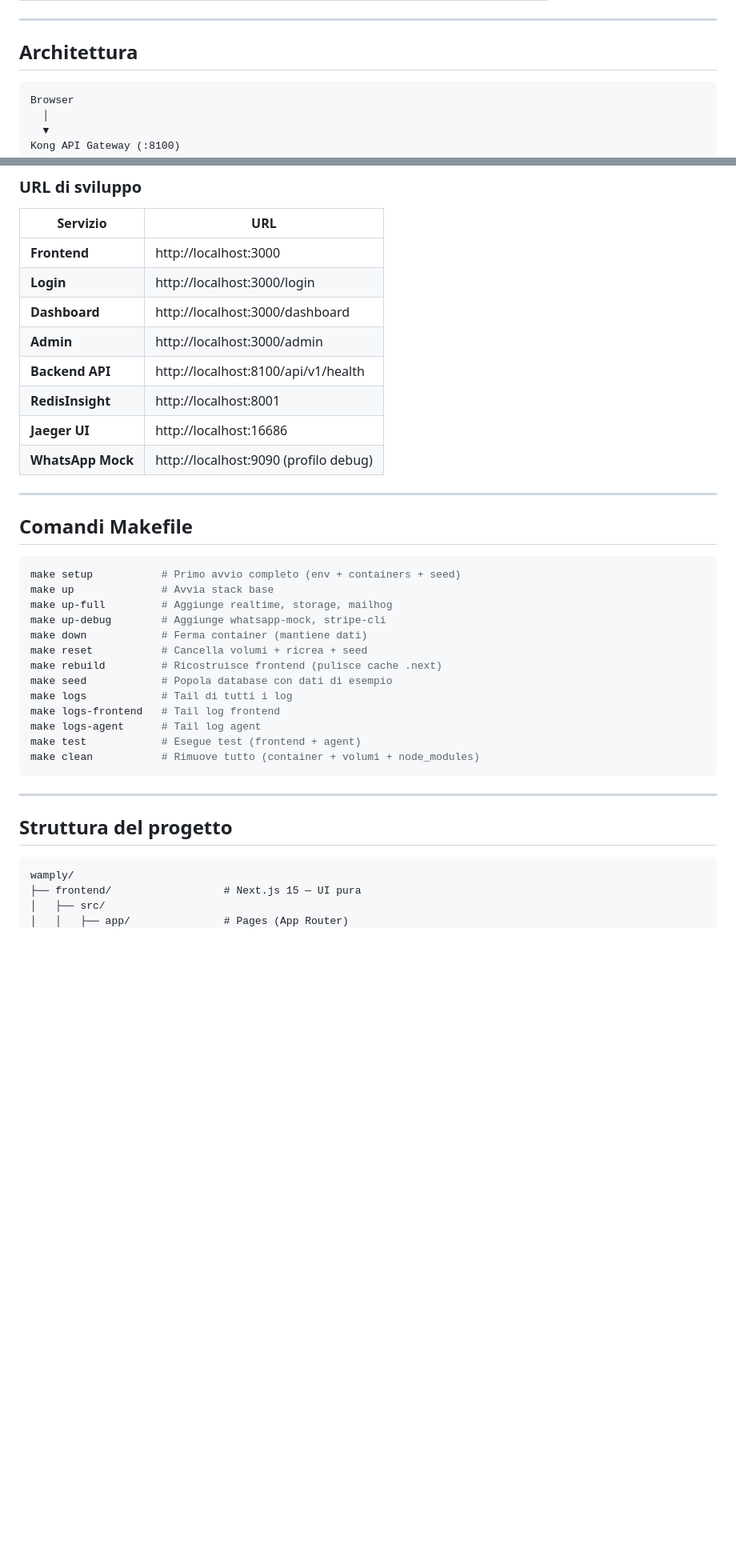
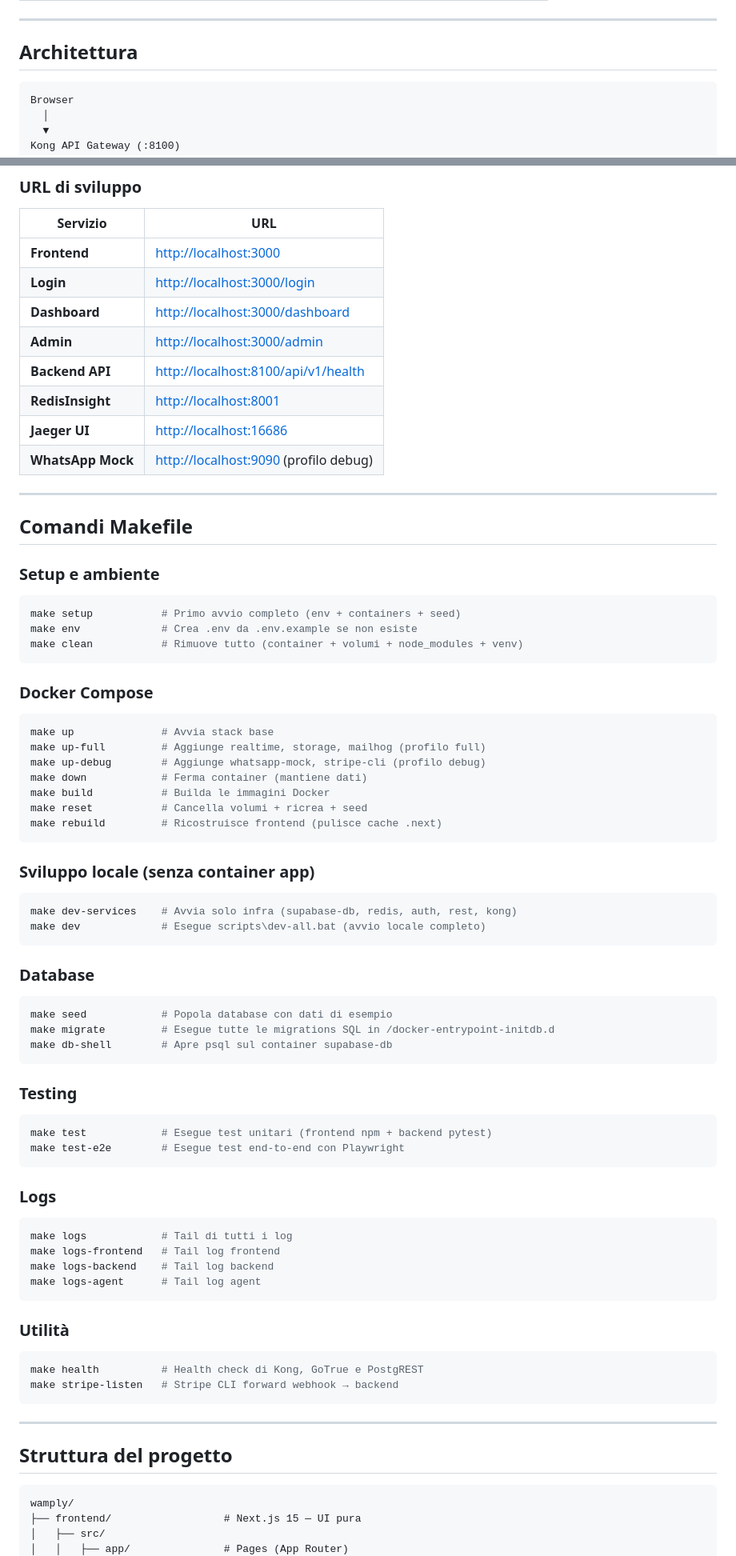
Before and after one commit to agent-engineering-studio/wamply, a Markdown page: README.md, 2 parts joined by grey strips. Shown at 80% size. GitHub-like rendering; blank space fills up the shorter version.

````diff
--- a/README.md
+++ b/README.md
@@ -31,7 +31,7 @@ A differenza delle soluzioni tradizionali che inviano lo stesso template con var
 
 ## Architettura
 
-```
+```text
 Browser
   │
   ▼
@@ -113,40 +114,82 @@ make setup
 
 | Servizio | URL |
 |----------|-----|
-| **Frontend** | http://localhost:3000 |
-| **Login** | http://localhost:3000/login |
-| **Dashboard** | http://localhost:3000/dashboard |
-| **Admin** | http://localhost:3000/admin |
-| **Backend API** | http://localhost:8100/api/v1/health |
-| **RedisInsight** | http://localhost:8001 |
-| **Jaeger UI** | http://localhost:16686 |
-| **WhatsApp Mock** | http://localhost:9090 (profilo debug) |
+| **Frontend** | <http://localhost:3000> |
+| **Login** | <http://localhost:3000/login> |
+| **Dashboard** | <http://localhost:3000/dashboard> |
+| **Admin** | <http://localhost:3000/admin> |
+| **Backend API** | <http://localhost:8100/api/v1/health> |
+| **RedisInsight** | <http://localhost:8001> |
+| **Jaeger UI** | <http://localhost:16686> |
+| **WhatsApp Mock** | <http://localhost:9090> (profilo debug) |
 
 ---
 
 ## Comandi Makefile
 
+### Setup e ambiente
+
 ```bash
 make setup           # Primo avvio completo (env + containers + seed)
+make env             # Crea .env da .env.example se non esiste
+make clean           # Rimuove tutto (container + volumi + node_modules + venv)
+```
+
+### Docker Compose
+
+```bash
 make up              # Avvia stack base
-make up-full         # Aggiunge realtime, storage, mailhog
-make up-debug        # Aggiunge whatsapp-mock, stripe-cli
+make up-full         # Aggiunge realtime, storage, mailhog (profilo full)
+make up-debug        # Aggiunge whatsapp-mock, stripe-cli (profilo debug)
 make down            # Ferma container (mantiene dati)
+make build           # Builda le immagini Docker
 make reset           # Cancella volumi + ricrea + seed
 make rebuild         # Ricostruisce frontend (pulisce cache .next)
+```
+
+### Sviluppo locale (senza container app)
+
+```bash
+make dev-services    # Avvia solo infra (supabase-db, redis, auth, rest, kong)
+make dev             # Esegue scripts\dev-all.bat (avvio locale completo)
+```
+
+### Database
+
+```bash
 make seed            # Popola database con dati di esempio
+make migrate         # Esegue tutte le migrations SQL in /docker-entrypoint-initdb.d
+make db-shell        # Apre psql sul container supabase-db
+```
+
+### Testing
+
+```bash
+make test            # Esegue test unitari (frontend npm + backend pytest)
+make test-e2e        # Esegue test end-to-end con Playwright
+```
+
+### Logs
+
+```bash
 make logs            # Tail di tutti i log
 make logs-frontend   # Tail log frontend
+make logs-backend    # Tail log backend
 make logs-agent      # Tail log agent
-make test            # Esegue test (frontend + agent)
-make clean           # Rimuove tutto (container + volumi + node_modules)
+```
+
+### Utilità
+
+```bash
+make health          # Health check di Kong, GoTrue e PostgREST
+make stripe-listen   # Stripe CLI forward webhook → backend
 ```
 
 ---
 
 ## Struttura del progetto
 
-```
+```text
 wamply/
 ├── frontend/                  # Next.js 15 — UI pura
 │   ├── src/
````
Also changed, not shown: other parts of README.md (+3 -2 lines).
